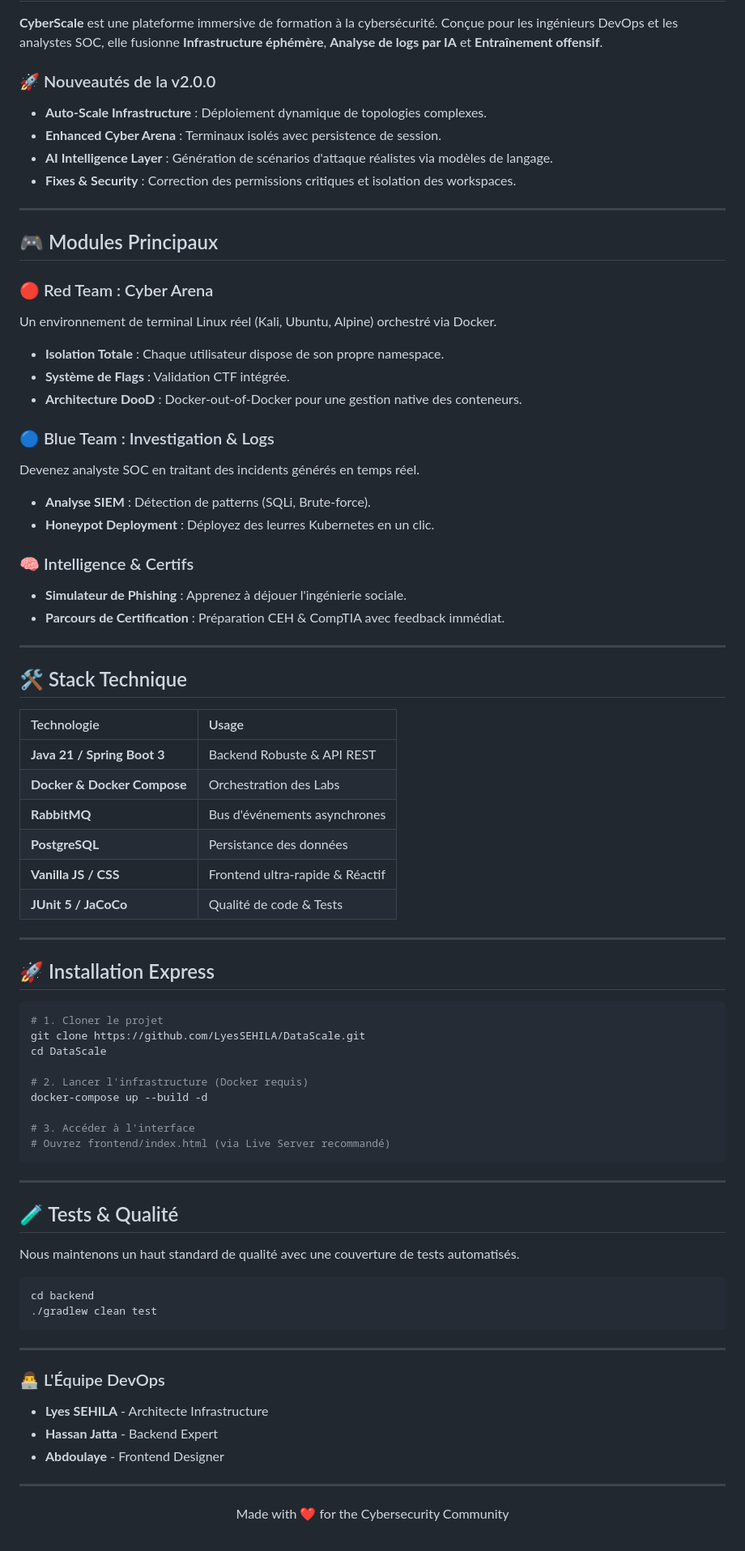
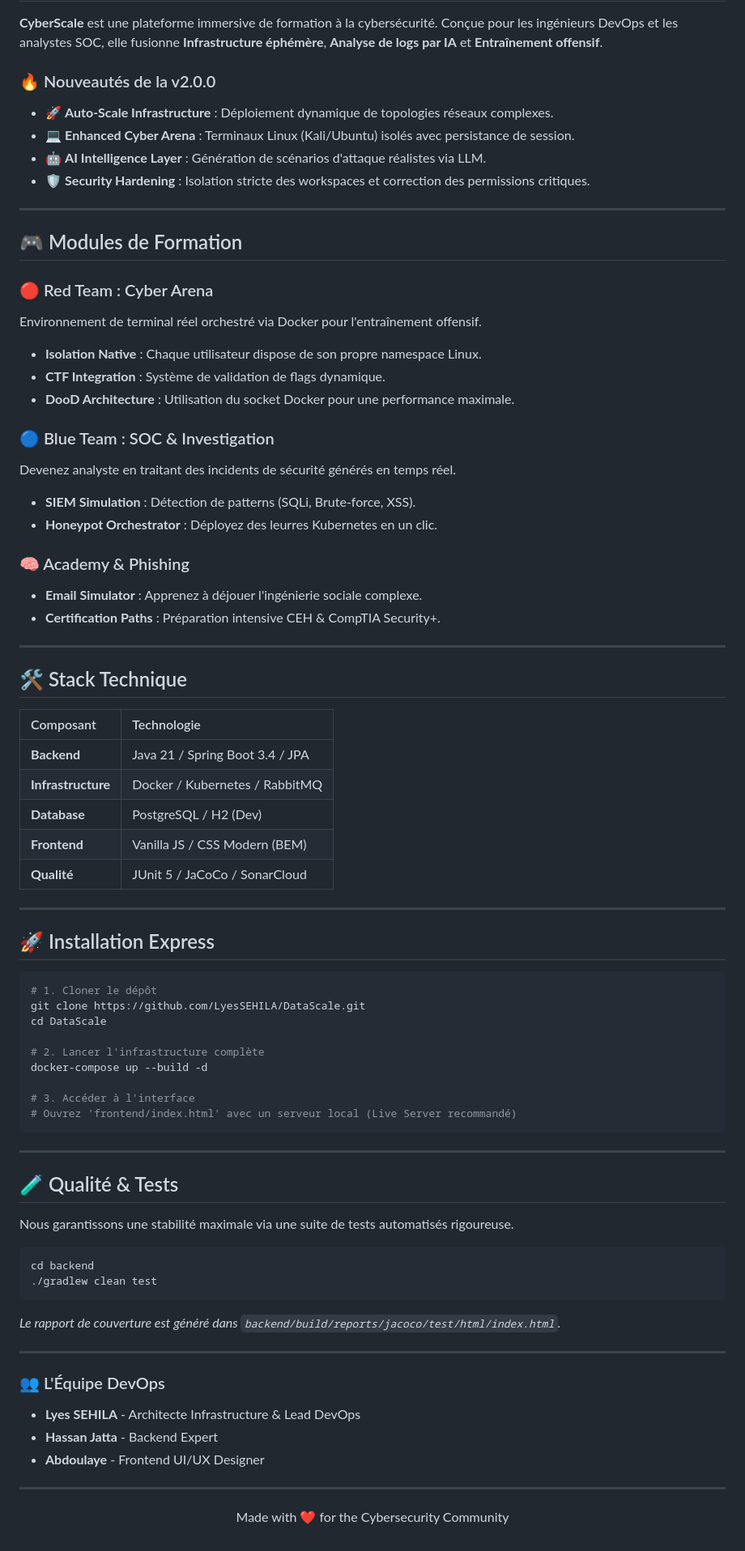
Before and after one commit to LyesSEHILA/DataScale, a Markdown page: README.md, the part around one of its changes. Shown at 81% size. Drawn GitHub-style.

Commit message:
maj Readme

````diff
--- a/README.md
+++ b/README.md
@@ -17,77 +16,77 @@
 
 **CyberScale** est une plateforme immersive de formation à la cybersécurité. Conçue pour les ingénieurs DevOps et les analystes SOC, elle fusionne **Infrastructure éphémère**, **Analyse de logs par IA** et **Entraînement offensif**.
 
-### 🚀 Nouveautés de la v2.0.0
-- **Auto-Scale Infrastructure** : Déploiement dynamique de topologies complexes.
-- **Enhanced Cyber Arena** : Terminaux isolés avec persistence de session.
-- **AI Intelligence Layer** : Génération de scénarios d'attaque réalistes via modèles de langage.
-- **Fixes & Security** : Correction des permissions critiques et isolation des workspaces.
+### 🔥 Nouveautés de la v2.0.0
+*   🚀 **Auto-Scale Infrastructure** : Déploiement dynamique de topologies réseaux complexes.
+*   💻 **Enhanced Cyber Arena** : Terminaux Linux (Kali/Ubuntu) isolés avec persistance de session.
+*   🤖 **AI Intelligence Layer** : Génération de scénarios d'attaque réalistes via LLM.
+*   🛡️ **Security Hardening** : Isolation stricte des workspaces et correction des permissions critiques.
 
 ---
 
-## 🎮 Modules Principaux
+## 🎮 Modules de Formation
 
 ### 🔴 Red Team : Cyber Arena
-Un environnement de terminal Linux réel (Kali, Ubuntu, Alpine) orchestré via Docker.
-- **Isolation Totale** : Chaque utilisateur dispose de son propre namespace.
-- **Système de Flags** : Validation CTF intégrée.
-- **Architecture DooD** : Docker-out-of-Docker pour une gestion native des conteneurs.
+Environnement de terminal réel orchestré via Docker pour l'entraînement offensif.
+- **Isolation Native** : Chaque utilisateur dispose de son propre namespace Linux.
+- **CTF Integration** : Système de validation de flags dynamique.
+- **DooD Architecture** : Utilisation du socket Docker pour une performance maximale.
 
-### 🔵 Blue Team : Investigation & Logs
-Devenez analyste SOC en traitant des incidents générés en temps réel.
-- **Analyse SIEM** : Détection de patterns (SQLi, Brute-force).
-- **Honeypot Deployment** : Déployez des leurres Kubernetes en un clic.
+### 🔵 Blue Team : SOC & Investigation
+Devenez analyste en traitant des incidents de sécurité générés en temps réel.
+- **SIEM Simulation** : Détection de patterns (SQLi, Brute-force, XSS).
+- **Honeypot Orchestrator** : Déployez des leurres Kubernetes en un clic.
 
-### 🧠 Intelligence & Certifs
-- **Simulateur de Phishing** : Apprenez à déjouer l'ingénierie sociale.
-- **Parcours de Certification** : Préparation CEH & CompTIA avec feedback immédiat.
+### 🧠 Academy & Phishing
+- **Email Simulator** : Apprenez à déjouer l'ingénierie sociale complexe.
+- **Certification Paths** : Préparation intensive CEH & CompTIA Security+.
 
 ---
 
 ## 🛠️ Stack Technique
 
-| Technologie | Usage |
+| Composant | Technologie |
 | :--- | :--- |
-| **Java 21 / Spring Boot 3** | Backend Robuste & API REST |
-| **Docker & Docker Compose** | Orchestration des Labs |
-| **RabbitMQ** | Bus d'événements asynchrones |
-| **PostgreSQL** | Persistance des données |
-| **Vanilla JS / CSS** | Frontend ultra-rapide & Réactif |
-| **JUnit 5 / JaCoCo** | Qualité de code & Tests |
+| **Backend** | Java 21 / Spring Boot 3.4 / JPA |
+| **Infrastructure** | Docker / Kubernetes / RabbitMQ |
+| **Database** | PostgreSQL / H2 (Dev) |
+| **Frontend** | Vanilla JS / CSS Modern (BEM) |
+| **Qualité** | JUnit 5 / JaCoCo / SonarCloud |
 
 ---
 
 ## 🚀 Installation Express
 
 ```bash
-# 1. Cloner le projet
+# 1. Cloner le dépôt
 git clone https://github.com/LyesSEHILA/DataScale.git
 cd DataScale
 
-# 2. Lancer l'infrastructure (Docker requis)
+# 2. Lancer l'infrastructure complète
 docker-compose up --build -d
 
 # 3. Accéder à l'interface
-# Ouvrez frontend/index.html (via Live Server recommandé)
+# Ouvrez 'frontend/index.html' avec un serveur local (Live Server recommandé)
 ```
 
 ---
 
-## 🧪 Tests & Qualité
+## 🧪 Qualité & Tests
 
-Nous maintenons un haut standard de qualité avec une couverture de tests automatisés.
+Nous garantissons une stabilité maximale via une suite de tests automatisés rigoureuse.
 
 ```bash
 cd backend
 ./gradlew clean test
 ```
+*Le rapport de couverture est généré dans `backend/build/reports/jacoco/test/html/index.html`.*
 
 ---
 
-### 👨‍💻 L'Équipe DevOps
-- **Lyes SEHILA** - Architecte Infrastructure
+### 👥 L'Équipe DevOps
+- **Lyes SEHILA** - Architecte Infrastructure & Lead DevOps
 - **Hassan Jatta** - Backend Expert
-- **Abdoulaye** - Frontend Designer
+- **Abdoulaye** - Frontend UI/UX Designer
 
 ---
 <p align="center">Made with ❤️ for the Cybersecurity Community</p>
````
Also changed, not shown: other parts of README.md (+4 -5 lines).
